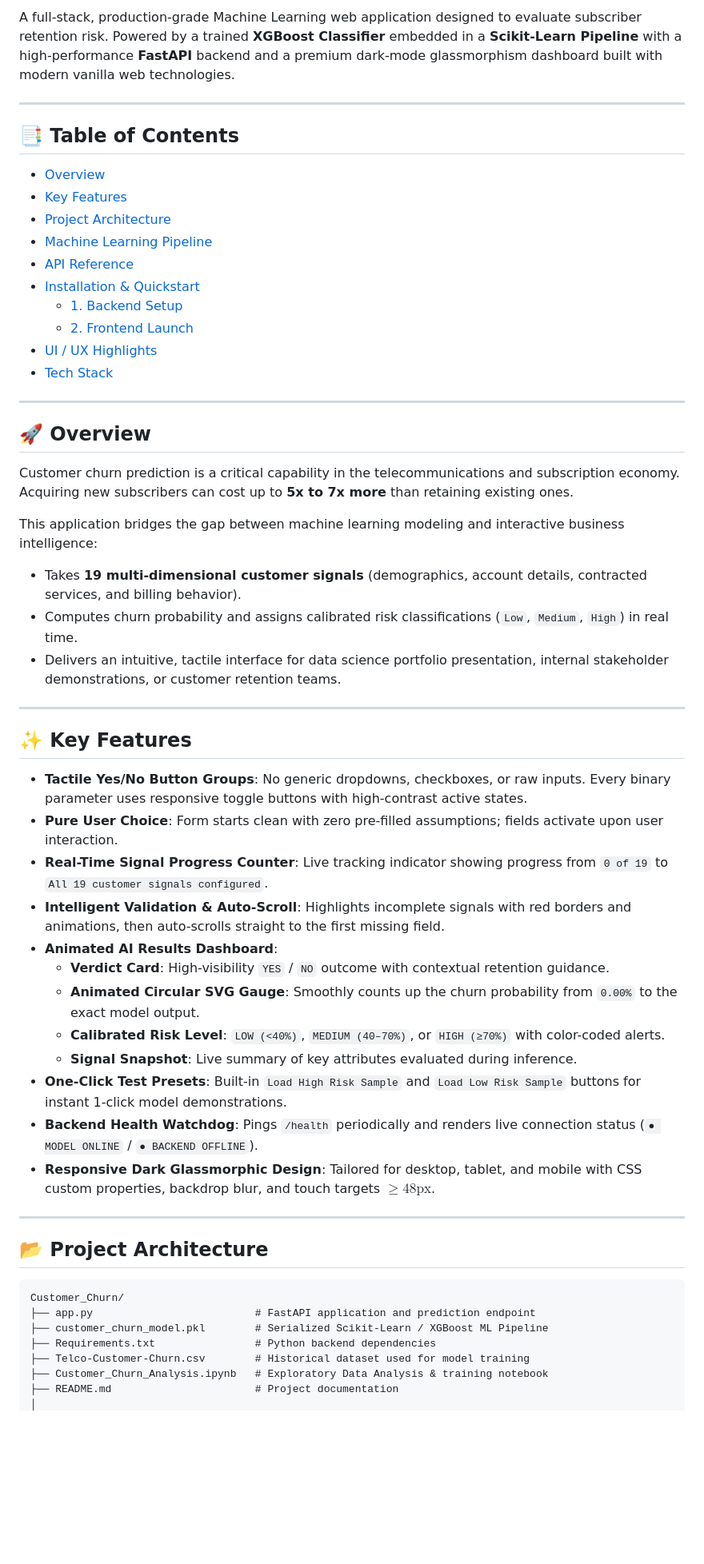
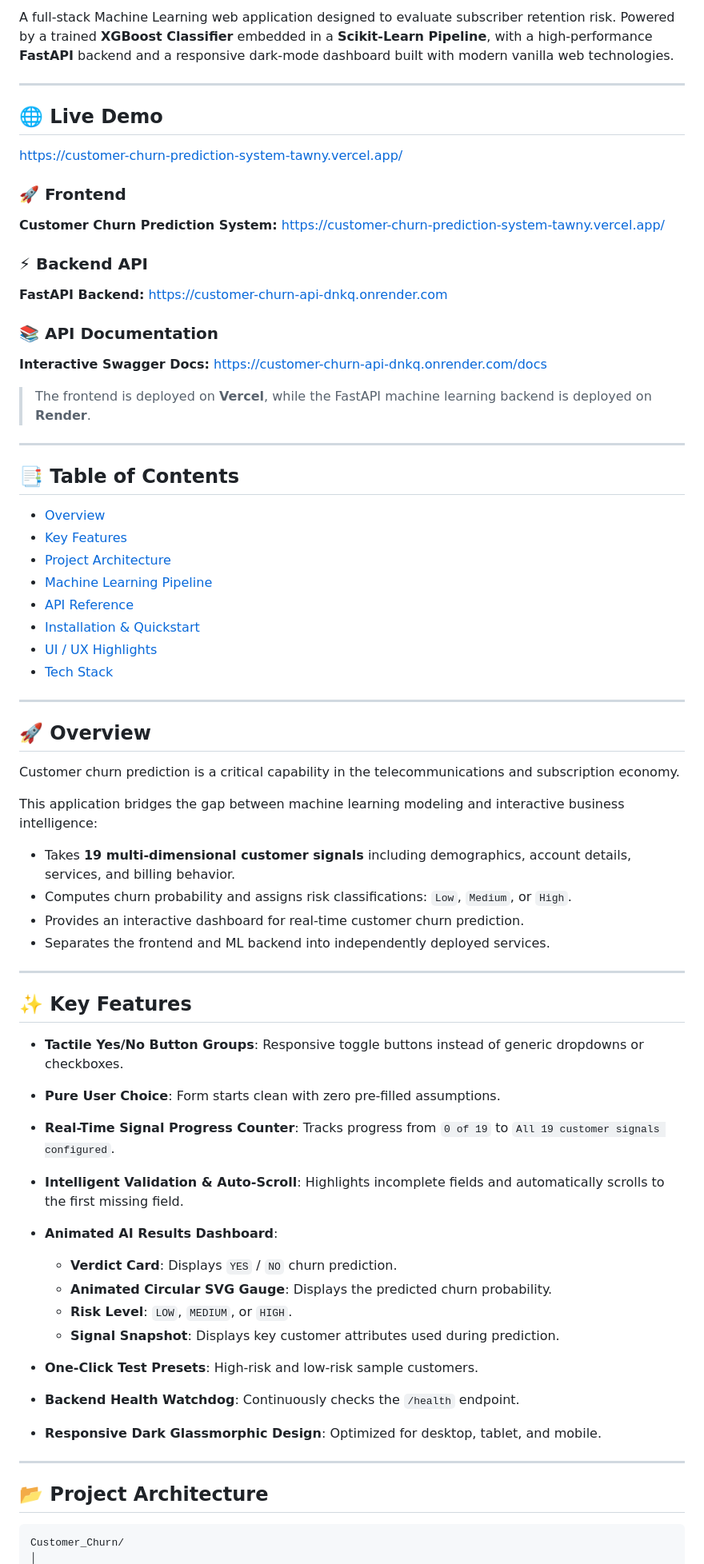
Before and after one commit to HoneyvermaAI/Customer_Churn_Prediction_System, a Markdown page: README.md, the part around one of its changes. Shown at 80% size. Rendered like a GitHub page; blank space fills up the shorter version.

Commit message:
Update live deployment links

````diff
--- a/README.md
+++ b/README.md
@@ -9,59 +9,75 @@
 
-A full-stack, production-grade Machine Learning web application designed to evaluate subscriber retention risk. Powered by a trained **XGBoost Classifier** embedded in a **Scikit-Learn Pipeline** with a high-performance **FastAPI** backend and a premium dark-mode glassmorphism dashboard built with modern vanilla web technologies.
+A full-stack Machine Learning web application designed to evaluate subscriber retention risk. Powered by a trained **XGBoost Classifier** embedded in a **Scikit-Learn Pipeline**, with a high-performance **FastAPI** backend and a responsive dark-mode dashboard built with modern vanilla web technologies.
+
+---
+
+## 🌐 Live Demo
+https://customer-churn-prediction-system-tawny.vercel.app/
+### 🚀 Frontend
+
+**Customer Churn Prediction System:**
+https://customer-churn-prediction-system-tawny.vercel.app/
+
+### ⚡ Backend API
+
+**FastAPI Backend:**
+https://customer-churn-api-dnkq.onrender.com
+
+### 📚 API Documentation
+
+**Interactive Swagger Docs:**
+https://customer-churn-api-dnkq.onrender.com/docs
+
+> The frontend is deployed on **Vercel**, while the FastAPI machine learning backend is deployed on **Render**.
 
 ---
 
 ## 📑 Table of Contents
 
-- [Overview](#-overview)
-- [Key Features](#-key-features)
-- [Project Architecture](#-project-architecture)
-- [Machine Learning Pipeline](#-machine-learning-pipeline)
-- [API Reference](#-api-reference)
-- [Installation & Quickstart](#-installation--quickstart)
-  - [1. Backend Setup](#1-backend-setup)
-  - [2. Frontend Launch](#2-frontend-launch)
-- [UI / UX Highlights](#-ui--ux-highlights)
-- [Tech Stack](#-tech-stack)
+* [Overview](#-overview)
+* [Key Features](#-key-features)
+* [Project Architecture](#-project-architecture)
+* [Machine Learning Pipeline](#-machine-learning-pipeline)
+* [API Reference](#-api-reference)
+* [Installation & Quickstart](#-installation--quickstart)
+* [UI / UX Highlights](#-ui--ux-highlights)
+* [Tech Stack](#-tech-stack)
 
 ---
 
 ## 🚀 Overview
 
-Customer churn prediction is a critical capability in the telecommunications and subscription economy. Acquiring new subscribers can cost up to **5x to 7x more** than retaining existing ones.
+Customer churn prediction is a critical capability in the telecommunications and subscription economy.
 
 This application bridges the gap between machine learning modeling and interactive business intelligence:
-- Takes **19 multi-dimensional customer signals** (demographics, account details, contracted services, and billing behavior).
-- Computes churn probability and assigns calibrated risk classifications (`Low`, `Medium`, `High`) in real time.
-- Delivers an intuitive, tactile interface for data science portfolio presentation, internal stakeholder demonstrations, or customer retention teams.
+
+* Takes **19 multi-dimensional customer signals** including demographics, account details, services, and billing behavior.
+* Computes churn probability and assigns risk classifications: `Low`, `Medium`, or `High`.
+* Provides an interactive dashboard for real-time customer churn prediction.
+* Separates the frontend and ML backend into independently deployed services.
 
 ---
 
 ## ✨ Key Features
 
-- **Tactile Yes/No Button Groups**: No generic dropdowns, checkboxes, or raw inputs. Every binary parameter uses responsive toggle buttons with high-contrast active states.
-- **Pure User Choice**: Form starts clean with zero pre-filled assumptions; fields activate upon user interaction.
-- **Real-Time Signal Progress Counter**: Live tracking indicator showing progress from `0 of 19` to `All 19 customer signals configured`.
-- **Intelligent Validation & Auto-Scroll**: Highlights incomplete signals with red borders and animations, then auto-scrolls straight to the first missing field.
-- **Animated AI Results Dashboard**:
-  - **Verdict Card**: High-visibility `YES` / `NO` outcome with contextual retention guidance.
-  - **Animated Circular SVG Gauge**: Smoothly counts up the churn probability from `0.00%` to the exact model output.
-  - **Calibrated Risk Level**: `LOW (<40%)`, `MEDIUM (40–70%)`, or `HIGH (≥70%)` with color-coded alerts.
-  - **Signal Snapshot**: Live summary of key attributes evaluated during inference.
-- **One-Click Test Presets**: Built-in `Load High Risk Sample` and `Load Low Risk Sample` buttons for instant 1-click model demonstrations.
-- **Backend Health Watchdog**: Pings `/health` periodically and renders live connection status (`● MODEL ONLINE` / `● BACKEND OFFLINE`).
-- **Responsive Dark Glassmorphic Design**: Tailored for desktop, tablet, and mobile with CSS custom properties, backdrop blur, and touch targets $\ge 48\text{px}$.
+* **Tactile Yes/No Button Groups**: Responsive toggle buttons instead of generic dropdowns or checkboxes.
+* **Pure User Choice**: Form starts clean with zero pre-filled assumptions.
+* **Real-Time Signal Progress Counter**: Tracks progress from `0 of 19` to `All 19 customer signals configured`.
+* **Intelligent Validation & Auto-Scroll**: Highlights incomplete fields and automatically scrolls to the first missing field.
+* **Animated AI Results Dashboard**:
+
+  * **Verdict Card**: Displays `YES` / `NO` churn prediction.
+  * **Animated Circular SVG Gauge**: Displays the predicted churn probability.
+  * **Risk Level**: `LOW`, `MEDIUM`, or `HIGH`.
+  * **Signal Snapshot**: Displays key customer attributes used during prediction.
+* **One-Click Test Presets**: High-risk and low-risk sample customers.
+* **Backend Health Watchdog**: Continuously checks the `/health` endpoint.
+* **Responsive Dark Glassmorphic Design**: Optimized for desktop, tablet, and mobile.
 
 ---
 
 ## 📂 Project Architecture
 
-```
+```text
 Customer_Churn/
-├── app.py                          # FastAPI application and prediction endpoint
-├── customer_churn_model.pkl        # Serialized Scikit-Learn / XGBoost ML Pipeline
-├── Requirements.txt                # Python backend dependencies
-├── Telco-Customer-Churn.csv        # Historical dataset used for model training
-├── Customer_Churn_Analysis.ipynb   # Exploratory Data Analysis & training notebook
-├── README.md                       # Project documentation
 │
````
Also changed, not shown: other parts of README.md (+169 -122 lines).
